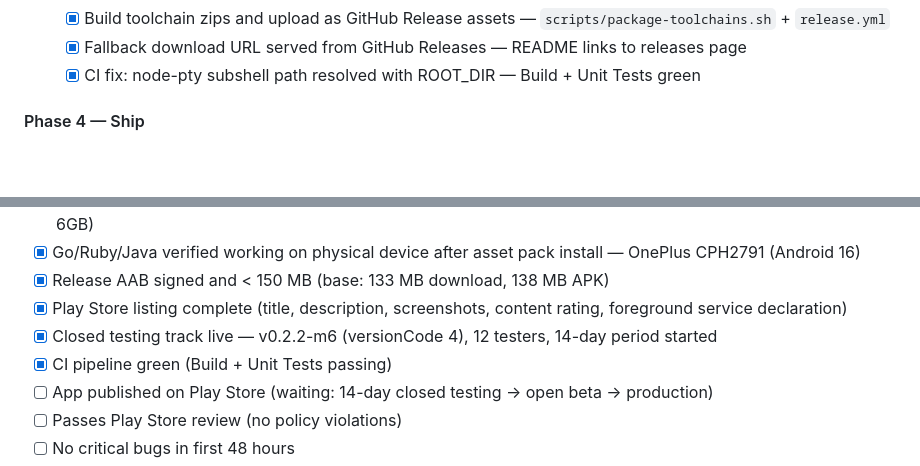
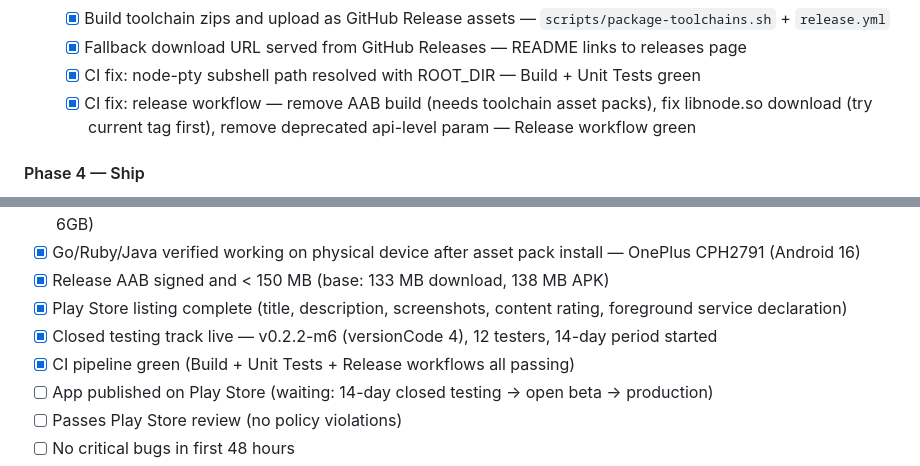
Before and after one commit to rmyndharis/VSCodroid, a Markdown page: MILESTONES.md, 2 parts joined by grey strips. GitHub-like rendering; blank space fills up the shorter version.

Commit message:
docs: update MILESTONES.md — release CI fully green

```diff
--- a/MILESTONES.md
+++ b/MILESTONES.md
@@ -516,6 +516,7 @@ _Order: audit code → configure release build → test on devices → validate
     - [x] Build toolchain zips and upload as GitHub Release assets — `scripts/package-toolchains.sh` + `release.yml`
     - [x] Fallback download URL served from GitHub Releases — README links to releases page
     - [x] CI fix: node-pty subshell path resolved with ROOT_DIR — Build + Unit Tests green
+    - [x] CI fix: release workflow — remove AAB build (needs toolchain asset packs), fix libnode.so download (try current tag first), remove deprecated api-level param — Release workflow green
 
 #### Phase 4 — Ship
 
@@ -548,7 +549,7 @@ _Order: audit code → configure release build → test on devices → validate
 - [x] Release AAB signed and < 150 MB (base: 133 MB download, 138 MB APK)
 - [x] Play Store listing complete (title, description, screenshots, content rating, foreground service declaration)
 - [x] Closed testing track live — v0.2.2-m6 (versionCode 4), 12 testers, 14-day period started
-- [x] CI pipeline green (Build + Unit Tests passing)
+- [x] CI pipeline green (Build + Unit Tests + Release workflows all passing)
 - [ ] App published on Play Store (waiting: 14-day closed testing → open beta → production)
 - [ ] Passes Play Store review (no policy violations)
 - [ ] No critical bugs in first 48 hours
```
